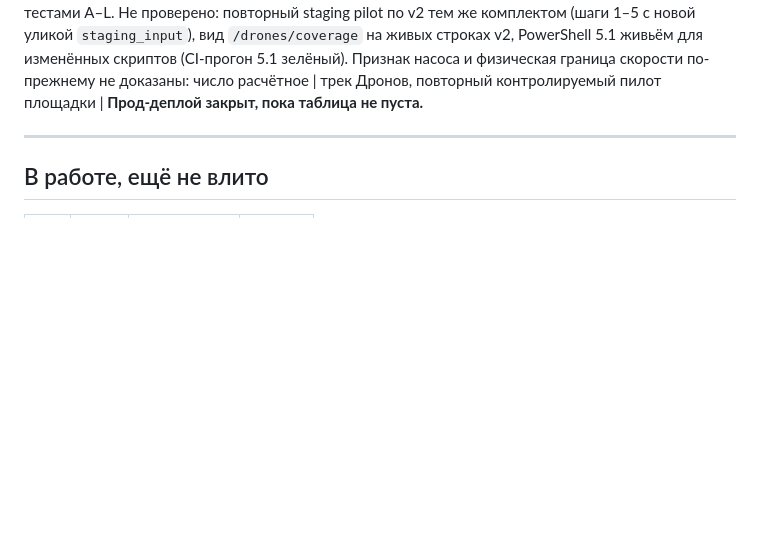
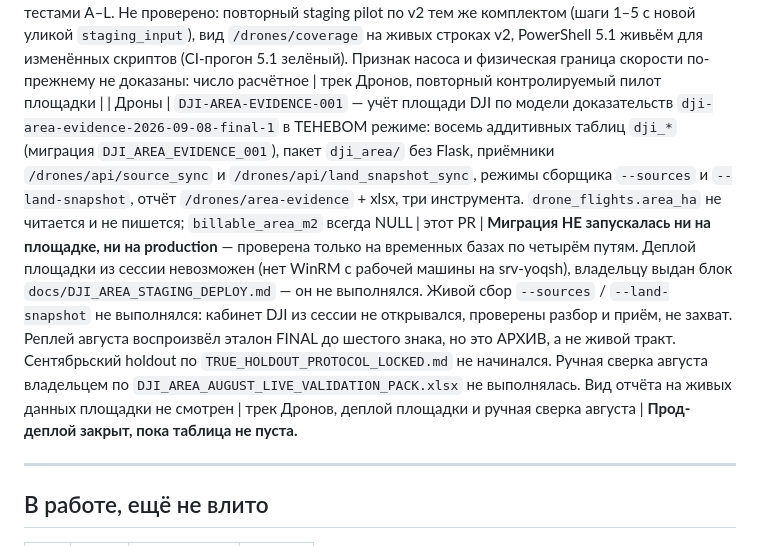
Before and after one commit to sINte3/vehicle-soft, a Markdown page: docs/RELEASE_GATE.md, the part around the change. Rendered like a GitHub page; blank space fills up the shorter version.

Commit message:
DJI-AREA-EVIDENCE-001: строка гейта релиза
Инкремент уезжает в main без прогона на площадке и без живого сбора:
развернуть площадку из сессии нельзя, а кабинет DJI из неё не открывался.
По уставу это ровно тот случай, ради которого файл существует -- остаток,
а не рабочая заметка.

Одна запись -- одна строка, добавлена в конец секции, таблица не
переформатирована и столбцы пробелами не выровнены. CRLF рабочей копии и
отсутствие BOM сохранены: файл правился в двоичном режиме, git diff --stat
показывает одну строку.

Снимается она тогда, когда владелец прогонит блок площадки, выполнит
живой сбор и ручную сверку августа.

Co-Authored-By: Claude Opus 5 <noreply@anthropic.com>
Claude-Session: https://claude.ai/code/session_01Lfa8bgoXMbqceLMd6FNLBV

```diff
--- a/docs/RELEASE_GATE.md
+++ b/docs/RELEASE_GATE.md
@@ -49,6 +49,7 @@ production попутно с релизом трека АЗС `c548c71`, мин
 
 | Дроны | `DRONE-USEFUL-AREA-PILOT-001` — операторский комплект контролируемого пилота полезной площади на площадке: шесть скриптов PowerShell (`ops/pilot_useful_area_001/`), приборы осмотра базы, ворота живого сбора, сборка безопасного отчёта, тесты в CI на Linux и на Windows PowerShell 5.1. Продукт задет одной правкой: в сводку сбора `drone_collector/main.py` добавлены `probe_request_failures` и `probe_pending_requests` | этот PR | **Ни один шаг комплекта не выполнялся.** Проверен статически, на синтетической базе и на локальном HTTP-сервере: 290 тестов, 13 мутаций третьего прохода (все пойманы), оба контрпримера ревью дают REJECT без утечки имени и значения; PowerShell разобран и выполнен на 5.1 и на 7. Не проверено живьём: определение имени staging-службы через реестр Windows, остановка и запуск службы, онлайн-бэкап продовой базы, smoke-тест настоящей площадки, материализация blob-ов на настоящем чекауте, fast-forward площадки, внешний bootstrap BAK-TEX11, живой сбор DJI и время пересчёта на настоящем дне | трек Дронов, контролируемый пилот одного дня |
 | Дроны | `DRONE-USEFUL-AREA-PILOT-001` / `useful-area-v2` — политика точек маршрута стала явным параметром (`route_policy`), действующая версия правил `useful-area-v2` без разрыва по расстоянию и с проверкой контура изнутри отрезка; `useful-area-v1` воспроизводима байт в байт и повторяется только `--dry-run`; гейт шага 5 сравнивает `area_ha` тремя независимыми парами по шести уликам; `PRODUCT_SHA` комплекта переведён на коммит продукта этого PR | этот PR | **Живой пересчёт v2 не выполнялся ни на площадке, ни на копии.** Регрессия v1 (0,8188 / 1,7014 / 0,3413 га, `unchanged` по всем строкам дня) и разложение v2 на копии `staging_20260904_gap_diag.db` — сухими прогонами владельца по README комплекта; числа v2 проверены только синтетикой (9 га змейка: v1 0,0 → v2 5,6938 га) и тестами A–L. Не проверено: повторный staging pilot по v2 тем же комплектом (шаги 1–5 с новой уликой `staging_input`), вид `/drones/coverage` на живых строках v2, PowerShell 5.1 живьём для изменённых скриптов (CI-прогон 5.1 зелёный). Признак насоса и физическая граница скорости по-прежнему не доказаны: число расчётное | трек Дронов, повторный контролируемый пилот площадки |
+| Дроны | `DJI-AREA-EVIDENCE-001` — учёт площади DJI по модели доказательств `dji-area-evidence-2026-09-08-final-1` в ТЕНЕВОМ режиме: восемь аддитивных таблиц `dji_*` (миграция `DJI_AREA_EVIDENCE_001`), пакет `dji_area/` без Flask, приёмники `/drones/api/source_sync` и `/drones/api/land_snapshot_sync`, режимы сборщика `--sources` и `--land-snapshot`, отчёт `/drones/area-evidence` + xlsx, три инструмента. `drone_flights.area_ha` не читается и не пишется; `billable_area_m2` всегда NULL | этот PR | **Миграция НЕ запускалась ни на площадке, ни на production** — проверена только на временных базах по четырём путям. Деплой площадки из сессии невозможен (нет WinRM с рабочей машины на srv-yoqsh), владельцу выдан блок `docs/DJI_AREA_STAGING_DEPLOY.md` — он не выполнялся. Живой сбор `--sources` / `--land-snapshot` не выполнялся: кабинет DJI из сессии не открывался, проверены разбор и приём, не захват. Реплей августа воспроизвёл эталон FINAL до шестого знака, но это АРХИВ, а не живой тракт. Сентябрьский holdout по `TRUE_HOLDOUT_PROTOCOL_LOCKED.md` не начинался. Ручная сверка августа владельцем по `DJI_AREA_AUGUST_LIVE_VALIDATION_PACK.xlsx` не выполнялась. Вид отчёта на живых данных площадки не смотрен | трек Дронов, деплой площадки и ручная сверка августа |
 **Прод-деплой закрыт, пока таблица не пуста.**
 
 ---
```
